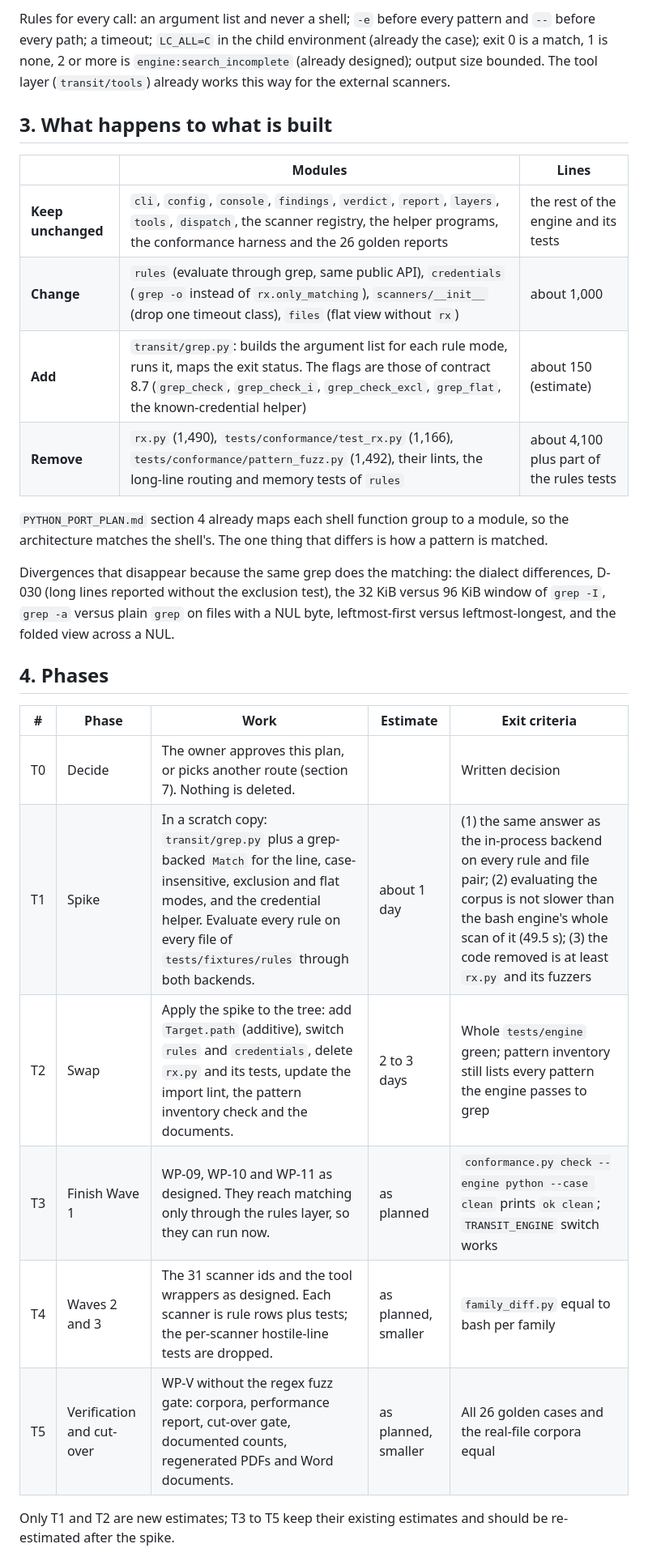
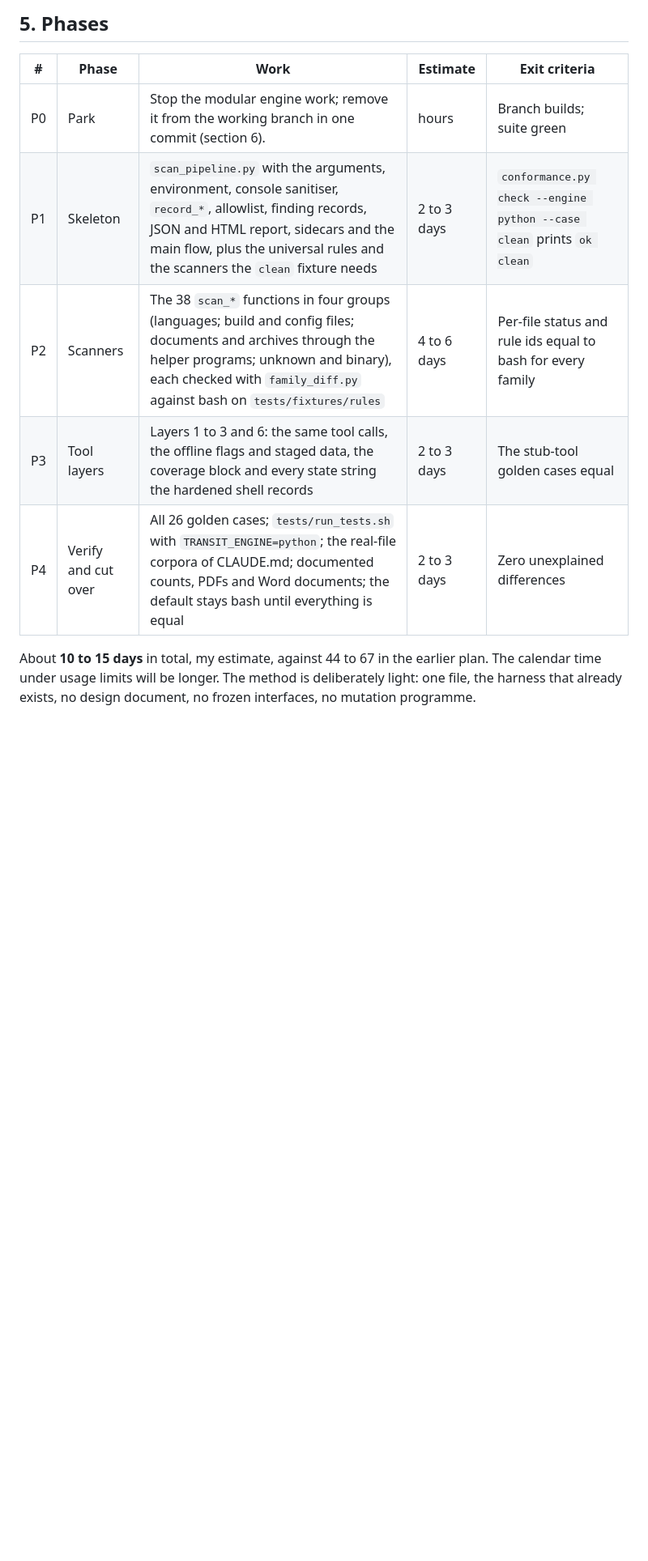
Before and after one commit to Gaillotte/Claude, a Markdown page: docs/python_port_thin_plan.md, the part around one of its changes. Shown at 81% size. Rendered like a GitHub page; blank space fills up the shorter version.

```diff
--- a/docs/python_port_thin_plan.md
+++ b/docs/python_port_thin_plan.md
@@ -36,35 +50,15 @@ its only clear advantage.
 
-Rules for every call: an argument list and never a shell; `-e` before every pattern and `--` before every path; a
-timeout; `LC_ALL=C` in the child environment (already the case); exit 0 is a match, 1 is none, 2 or more is
-`engine:search_incomplete` (already designed); output size bounded. The tool layer (`transit/tools`) already works this
-way for the external scanners.
-
-## 3. What happens to what is built
-
-| | Modules | Lines |
-|---|---|---|
-| **Keep unchanged** | `cli`, `config`, `console`, `findings`, `verdict`, `report`, `layers`, `tools`, `dispatch`, the scanner registry, the helper programs, the conformance harness and the 26 golden reports | the rest of the engine and its tests |
-| **Change** | `rules` (evaluate through grep, same public API), `credentials` (`grep -o` instead of `rx.only_matching`), `scanners/__init__` (drop one timeout class), `files` (flat view without `rx`) | about 1,000 |
-| **Add** | `transit/grep.py`: builds the argument list for each rule mode, runs it, maps the exit status. The flags are those of contract 8.7 (`grep_check`, `grep_check_i`, `grep_check_excl`, `grep_flat`, the known-credential helper) | about 150 (estimate) |
-| **Remove** | `rx.py` (1,490), `tests/conformance/test_rx.py` (1,166), `tests/conformance/pattern_fuzz.py` (1,492), their lints, the long-line routing and memory tests of `rules` | about 4,100 plus part of the rules tests |
-
-`PYTHON_PORT_PLAN.md` section 4 already maps each shell function group to a module, so the architecture matches the
-shell's. The one thing that differs is how a pattern is matched.
-
-Divergences that disappear because the same grep does the matching: the dialect differences, D-030 (long lines
-reported without the exclusion test), the 32 KiB versus 96 KiB window of `grep -I`, `grep -a` versus plain `grep` on
-files with a NUL byte, leftmost-first versus leftmost-longest, and the folded view across a NUL.
-
-## 4. Phases
+## 5. Phases
 
 | # | Phase | Work | Estimate | Exit criteria |
 |---|---|---|---|---|
-| T0 | Decide | The owner approves this plan, or picks another route (section 7). Nothing is deleted. | | Written decision |
-| T1 | Spike | In a scratch copy: `transit/grep.py` plus a grep-backed `Match` for the line, case-insensitive, exclusion and flat modes, and the credential helper. Evaluate every rule on every file of `tests/fixtures/rules` through both backends. | about 1 day | (1) the same answer as the in-process backend on every rule and file pair; (2) evaluating the corpus is not slower than the bash engine's whole scan of it (49.5 s); (3) the code removed is at least `rx.py` and its fuzzers |
-| T2 | Swap | Apply the spike to the tree: add `Target.path` (additive), switch `rules` and `credentials`, delete `rx.py` and its tests, update the import lint, the pattern inventory check and the documents. | 2 to 3 days | Whole `tests/engine` green; pattern inventory still lists every pattern the engine passes to grep |
-| T3 | Finish Wave 1 | WP-09, WP-10 and WP-11 as designed. They reach matching only through the rules layer, so they can run now. | as planned | `conformance.py check --engine python --case clean` prints `ok clean`; `TRANSIT_ENGINE` switch works |
-| T4 | Waves 2 and 3 | The 31 scanner ids and the tool wrappers as designed. Each scanner is rule rows plus tests; the per-scanner hostile-line tests are dropped. | as planned, smaller | `family_diff.py` equal to bash per family |
-| T5 | Verification and cut-over | WP-V without the regex fuzz gate: corpora, performance report, cut-over gate, documented counts, regenerated PDFs and Word documents. | as planned, smaller | All 26 golden cases and the real-file corpora equal |
+| P0 | Park | Stop the modular engine work; remove it from the working branch in one commit (section 6). | hours | Branch builds; suite green |
+| P1 | Skeleton | `scan_pipeline.py` with the arguments, environment, console sanitiser, `record_*`, allowlist, finding records, JSON and HTML report, sidecars and the main flow, plus the universal rules and the scanners the `clean` fixture needs | 2 to 3 days | `conformance.py check --engine python --case clean` prints `ok clean` |
+| P2 | Scanners | The 38 `scan_*` functions in four groups (languages; build and config files; documents and archives through the helper programs; unknown and binary), each checked with `family_diff.py` against bash on `tests/fixtures/rules` | 4 to 6 days | Per-file status and rule ids equal to bash for every family |
+| P3 | Tool layers | Layers 1 to 3 and 6: the same tool calls, the offline flags and staged data, the coverage block and every state string the hardened shell records | 2 to 3 days | The stub-tool golden cases equal |
+| P4 | Verify and cut over | All 26 golden cases; `tests/run_tests.sh` with `TRANSIT_ENGINE=python`; the real-file corpora of CLAUDE.md; documented counts, PDFs and Word documents; the default stays bash until everything is equal | 2 to 3 days | Zero unexplained differences |
 
-Only T1 and T2 are new estimates; T3 to T5 keep their existing estimates and should be re-estimated after the spike.
+About **10 to 15 days** in total, my estimate, against 44 to 67 in the earlier plan. The calendar time under usage limits
+will be longer. The method is deliberately light: one file, the harness that already exists, no design document, no frozen
+interfaces, no mutation programme.
 
```
Also changed, not shown: other parts of docs/python_port_thin_plan.md (+62 -55 lines), PYTHON_PORT_PLAN.md (+1 -1 lines).
